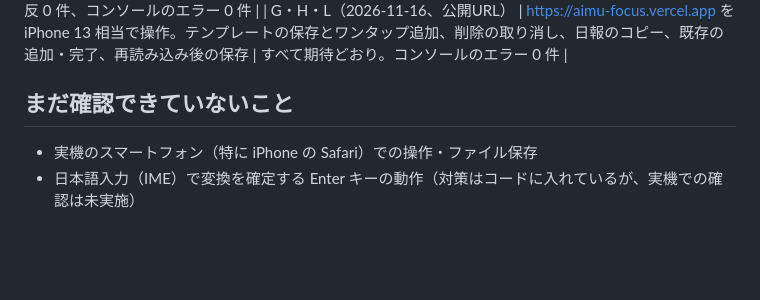
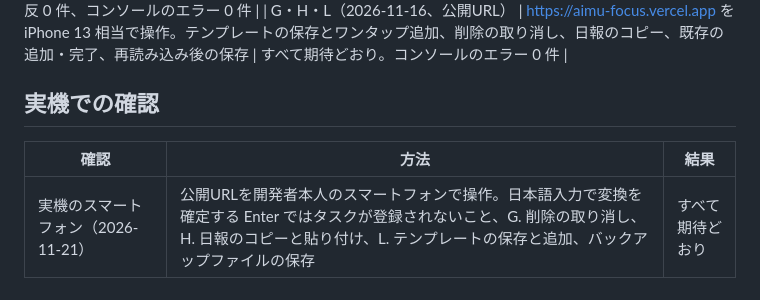
Before and after one commit to kunotakato/aimu-focus, a Markdown page: docs/TESTING.md, the part around the change. Drawn GitHub-style; blank space fills up the shorter version.

Commit message:
docs: G・H・L のスクリーンショットを追加し、実機での確認結果を記載
Co-Authored-By: Claude Opus 5.5 <noreply@anthropic.com>
Claude-Session: https://claude.ai/code/session_01FeWH8rRaE3EebsZUQn4n1R

```diff
--- a/docs/TESTING.md
+++ b/docs/TESTING.md
@@ -59,7 +59,8 @@ npm run build       # 本番用ビルド
 | G・H・L（2026-11-16、ローカルの本番ビルド） | iPhone SE（幅 320px）で、削除の取り消し（画面内に表示・8秒で消える）、日報を本物のクリップボードにコピー、テンプレートの保存・追加・削除・バックアップと復元。既存の追加・空白チェック・完了・保存も再確認 | すべて期待どおり。16px 未満の文字 0 件、アクセシビリティ違反 0 件、コンソールのエラー 0 件 |
 | G・H・L（2026-11-16、公開URL） | https://aimu-focus.vercel.app を iPhone 13 相当で操作。テンプレートの保存とワンタップ追加、削除の取り消し、日報のコピー、既存の追加・完了、再読み込み後の保存 | すべて期待どおり。コンソールのエラー 0 件 |
 
-## まだ確認できていないこと
+## 実機での確認
 
-- 実機のスマートフォン（特に iPhone の Safari）での操作・ファイル保存
-- 日本語入力（IME）で変換を確定する Enter キーの動作（対策はコードに入れているが、実機での確認は未実施）
+| 確認 | 方法 | 結果 |
+|---|---|---|
+| 実機のスマートフォン（2026-11-21） | 公開URLを開発者本人のスマートフォンで操作。日本語入力で変換を確定する Enter ではタスクが登録されないこと、G. 削除の取り消し、H. 日報のコピーと貼り付け、L. テンプレートの保存と追加、バックアップファイルの保存 | すべて期待どおり |
```
Also changed, not shown: README.md (+6 -1 lines), docs/images/g-undo.png (added), docs/images/h-report.png (added), docs/images/l-templates.png (added).
